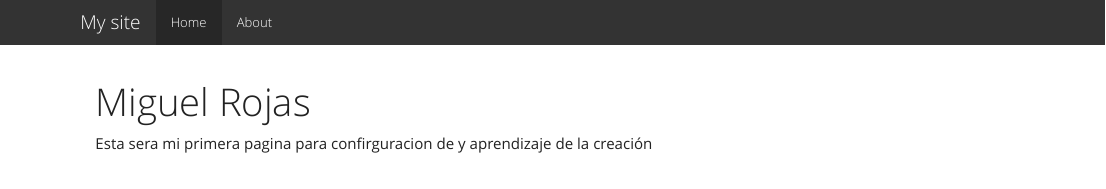
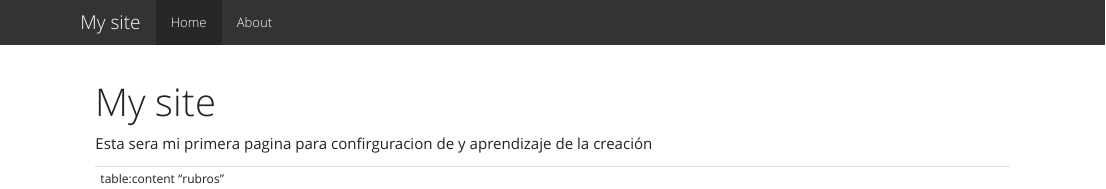
Before and after one commit to MiguelRojas09/MiguelRojas09.github.io, an R Markdown document (index.Rmd): the page in a window 1100 px wide, from its top. The pictures show the output file index.html that the author committed with the source, opened offline; library style sheets and scripts come from the installed R packages.

Commit message:
Nuevos cambios

```diff
--- a/index.Rmd
+++ b/index.Rmd
@@ -1,5 +1,9 @@
 ---
-title: "Miguel Rojas"
+title: "My site"
 ---
 
 Esta sera mi primera pagina para confirguracion de y aprendizaje de la creación
+
+---
+table:content "rubros"
+---
```
Also changed, not shown: _site.yml (line endings or trailing spaces), index.html.
